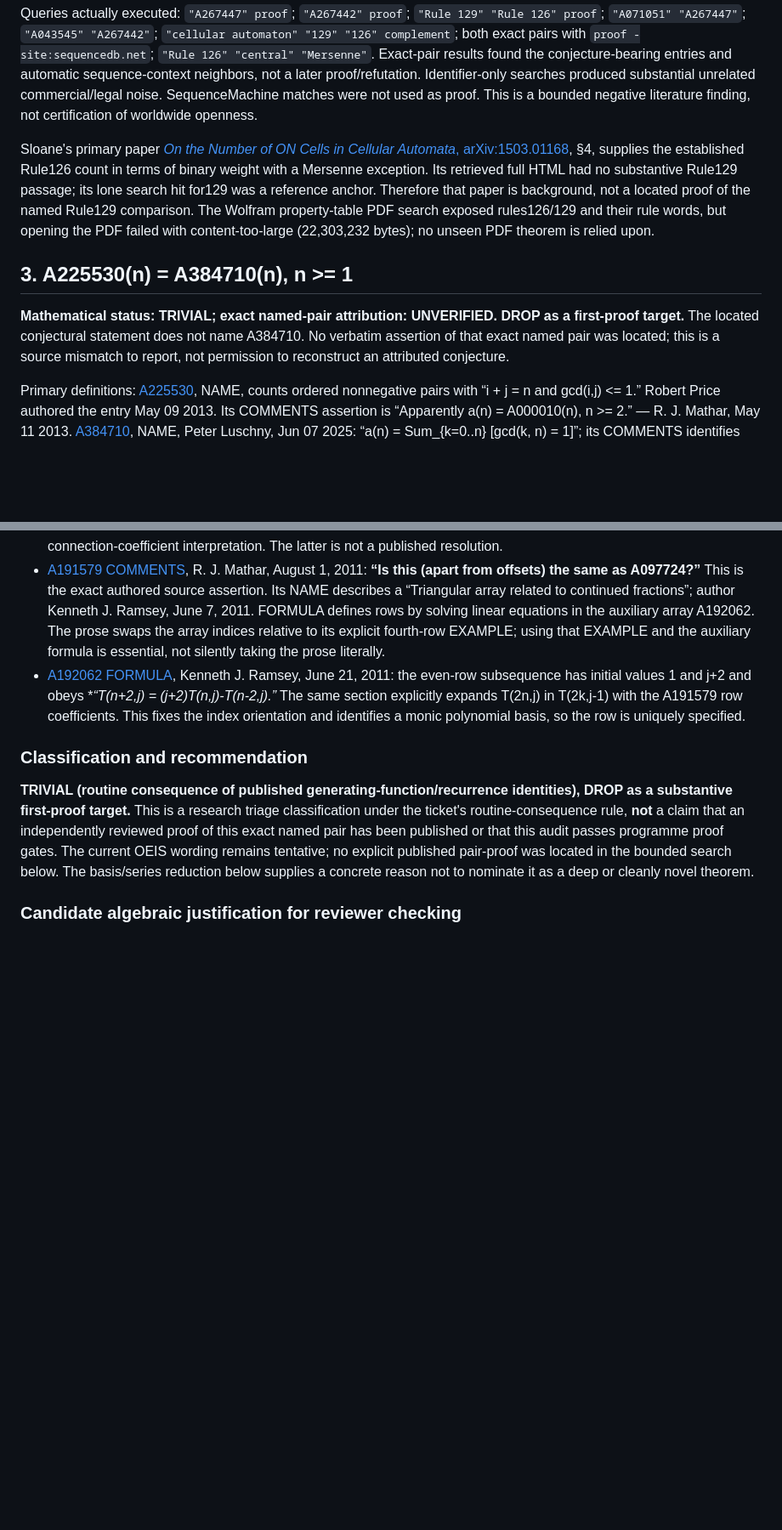
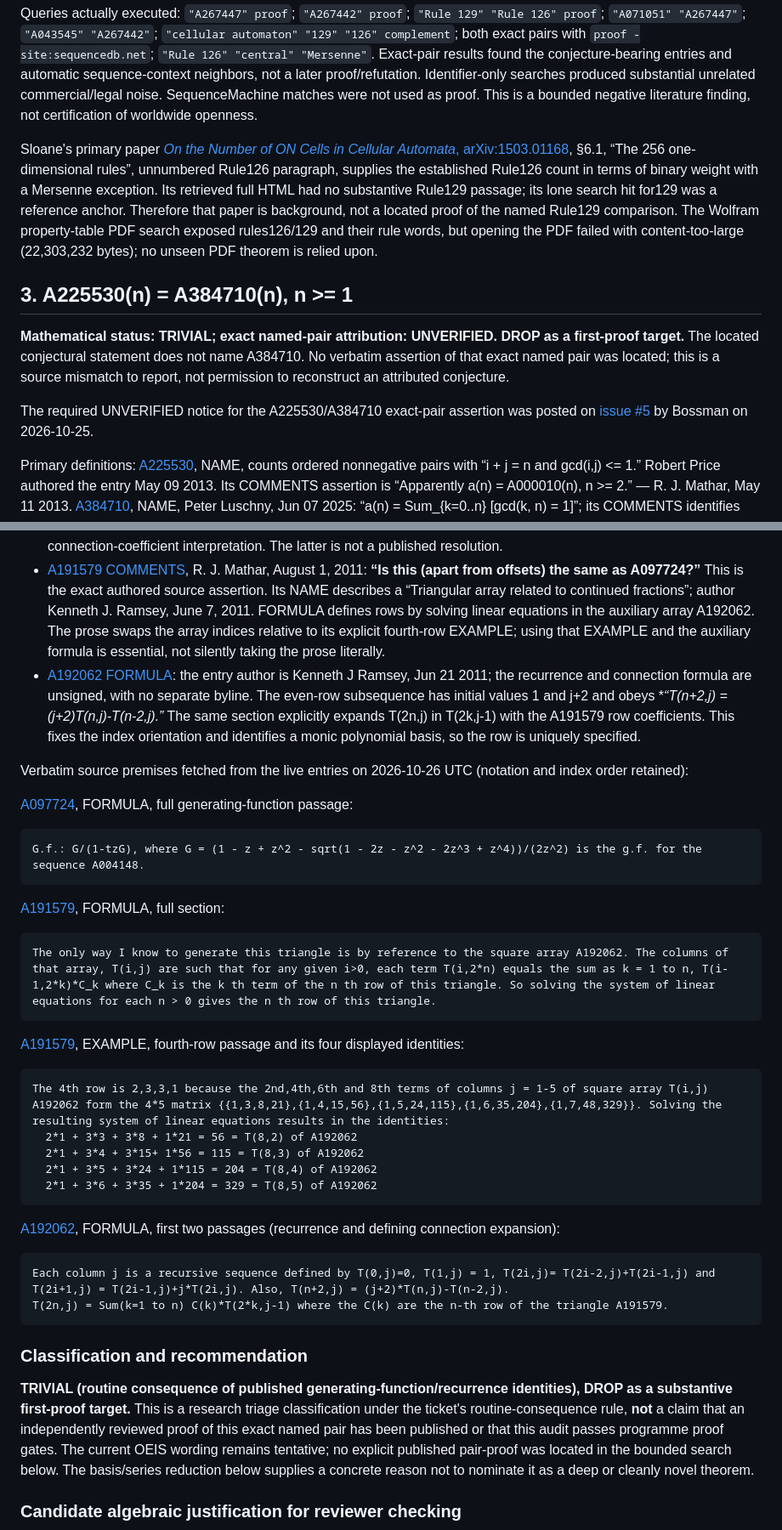
Before and after one commit to derekblair/math-proofs, a Markdown page: research/dossiers/2026-10-stated-open-five.md, 2 parts joined by grey strips. Shown at 85% size. Rendered like a GitHub page; blank space fills up the shorter version.

Commit message:
Fix source presentation in stated-open pair dossier

````diff
--- a/research/dossiers/2026-10-stated-open-five.md
+++ b/research/dossiers/2026-10-stated-open-five.md
@@ -52,12 +52,14 @@ On 2026-10-25 the web tool opened A071051, A043545, A267442, A071035, A267417, A
 
 Queries actually executed: `"A267447" proof`; `"A267442" proof`; `"Rule 129" "Rule 126" proof`; `"A071051" "A267447"`; `"A043545" "A267442"`; `"cellular automaton" "129" "126" complement`; both exact pairs with `proof -site:sequencedb.net`; `"Rule 126" "central" "Mersenne"`. Exact-pair results found the conjecture-bearing entries and automatic sequence-context neighbors, not a later proof/refutation. Identifier-only searches produced substantial unrelated commercial/legal noise. SequenceMachine matches were not used as proof. This is a bounded negative literature finding, not certification of worldwide openness.
 
-Sloane's primary paper [*On the Number of ON Cells in Cellular Automata*, arXiv:1503.01168](https://arxiv.org/html/1503.01168), §4, supplies the established Rule126 count in terms of binary weight with a Mersenne exception. Its retrieved full HTML had no substantive Rule129 passage; its lone search hit for129 was a reference anchor. Therefore that paper is background, not a located proof of the named Rule129 comparison. The Wolfram property-table PDF search exposed rules126/129 and their rule words, but opening the PDF failed with content-too-large (22,303,232 bytes); no unseen PDF theorem is relied upon.
+Sloane's primary paper [*On the Number of ON Cells in Cellular Automata*, arXiv:1503.01168](https://arxiv.org/html/1503.01168), §6.1, “The 256 one-dimensional rules”, unnumbered Rule126 paragraph, supplies the established Rule126 count in terms of binary weight with a Mersenne exception. Its retrieved full HTML had no substantive Rule129 passage; its lone search hit for129 was a reference anchor. Therefore that paper is background, not a located proof of the named Rule129 comparison. The Wolfram property-table PDF search exposed rules126/129 and their rule words, but opening the PDF failed with content-too-large (22,303,232 bytes); no unseen PDF theorem is relied upon.
 
 
 ## 3. A225530(n) = A384710(n), n >= 1
 
 **Mathematical status: TRIVIAL; exact named-pair attribution: UNVERIFIED. DROP as a first-proof target.** The located conjectural statement does not name A384710. No verbatim assertion of that exact named pair was located; this is a source mismatch to report, not permission to reconstruct an attributed conjecture.
+
+The required UNVERIFIED notice for the A225530/A384710 exact-pair assertion was posted on [issue #5](https://github.com/derekblair/math-proofs/issues/5) by Bossman on 2026-10-25.
 
 Primary definitions: [A225530](https://oeis.org/A225530), NAME, counts ordered nonnegative pairs with “i + j = n and gcd(i,j) <= 1.” Robert Price authored the entry May 09 2013. Its COMMENTS assertion is “Apparently a(n) = A000010(n), n >= 2.” — R. J. Mathar, May 11 2013. [A384710](https://oeis.org/A384710), NAME, Peter Luschny, Jun 07 2025: “a(n) = Sum_{k=0..n} [gcd(k, n) = 1]”; its COMMENTS identifies A000010 for n>=2. These are common-target statements, not a located exact-pair quote.
 
@@ -85,7 +87,38 @@ Audit date: 2026-10-25 UTC. Research only for math-proofs issue #5; no new compu
 
 - [A097724 NAME](https://oeis.org/A097724/internal), Emeric Deutsch, September 11, 2004: “number of left factors of Motzkin paths without peaks, having length n and endpoint height k.” The NAME specifies a triangle read by rows. Its published FORMULA gives the bivariate generating function G(z)/(1-tzG(z)); G is the RNA/peakless-Motzkin excursion generating function. COMMENTS retain Deléham's January 26, 2014 apparent identity and Bala's June 26, 2025 conjectural Chebyshev connection-coefficient interpretation. The latter is not a published resolution.
 - [A191579 COMMENTS](https://oeis.org/A191579/internal), R. J. Mathar, August 1, 2011: **“Is this (apart from offsets) the same as A097724?”** This is the exact authored source assertion. Its NAME describes a “Triangular array related to continued fractions”; author Kenneth J. Ramsey, June 7, 2011. FORMULA defines rows by solving linear equations in the auxiliary array A192062. The prose swaps the array indices relative to its explicit fourth-row EXAMPLE; using that EXAMPLE and the auxiliary formula is essential, not silently taking the prose literally.
-- [A192062 FORMULA](https://oeis.org/A192062/internal), Kenneth J. Ramsey, June 21, 2011: the even-row subsequence has initial values 1 and j+2 and obeys **“T(n+2,j) = (j+2)*T(n,j)-T(n-2,j).”** The same section explicitly expands T(2n,j) in T(2k,j-1) with the A191579 row coefficients. This fixes the index orientation and identifies a monic polynomial basis, so the row is uniquely specified.
+- [A192062 FORMULA](https://oeis.org/A192062/internal): the entry author is Kenneth J Ramsey, Jun 21 2011; the recurrence and connection formula are unsigned, with no separate byline. The even-row subsequence has initial values 1 and j+2 and obeys **“T(n+2,j) = (j+2)*T(n,j)-T(n-2,j).”** The same section explicitly expands T(2n,j) in T(2k,j-1) with the A191579 row coefficients. This fixes the index orientation and identifies a monic polynomial basis, so the row is uniquely specified.
+
+Verbatim source premises fetched from the live entries on 2026-10-26 UTC (notation and index order retained):
+
+[A097724](https://oeis.org/A097724), FORMULA, full generating-function passage:
+
+```text
+G.f.: G/(1-tzG), where G = (1 - z + z^2 - sqrt(1 - 2z - z^2 - 2z^3 + z^4))/(2z^2) is the g.f. for the sequence A004148.
+```
+
+[A191579](https://oeis.org/A191579), FORMULA, full section:
+
+```text
+The only way I know to generate this triangle is by reference to the square array A192062. The columns of that array, T(i,j) are such that for any given i>0, each term T(i,2*n) equals the sum as k = 1 to n, T(i-1,2*k)*C_k where C_k is the k th term of the n th row of this triangle. So solving the system of linear equations for each n > 0 gives the n th row of this triangle.
+```
+
+[A191579](https://oeis.org/A191579), EXAMPLE, fourth-row passage and its four displayed identities:
+
+```text
+The 4th row is 2,3,3,1 because the 2nd,4th,6th and 8th terms of columns j = 1-5 of square array T(i,j) A192062 form the 4*5 matrix {{1,3,8,21},{1,4,15,56},{1,5,24,115},{1,6,35,204},{1,7,48,329}}. Solving the resulting system of linear equations results in the identities:
+  2*1 + 3*3 + 3*8 + 1*21 = 56 = T(8,2) of A192062
+  2*1 + 3*4 + 3*15+ 1*56 = 115 = T(8,3) of A192062
+  2*1 + 3*5 + 3*24 + 1*115 = 204 = T(8,4) of A192062
+  2*1 + 3*6 + 3*35 + 1*204 = 329 = T(8,5) of A192062
+```
+
+[A192062](https://oeis.org/A192062), FORMULA, first two passages (recurrence and defining connection expansion):
+
+```text
+Each column j is a recursive sequence defined by T(0,j)=0, T(1,j) = 1, T(2i,j)= T(2i-2,j)+T(2i-1,j) and T(2i+1,j) = T(2i-1,j)+j*T(2i,j). Also, T(n+2,j) = (j+2)*T(n,j)-T(n-2,j).
+T(2n,j) = Sum(k=1 to n) C(k)*T(2*k,j-1) where the C(k) are the n-th row of the triangle A191579.
+```
 
 ### Classification and recommendation
 
````
Also changed, not shown: other parts of research/dossiers/2026-10-stated-open-five.md (+1 -1 lines).
